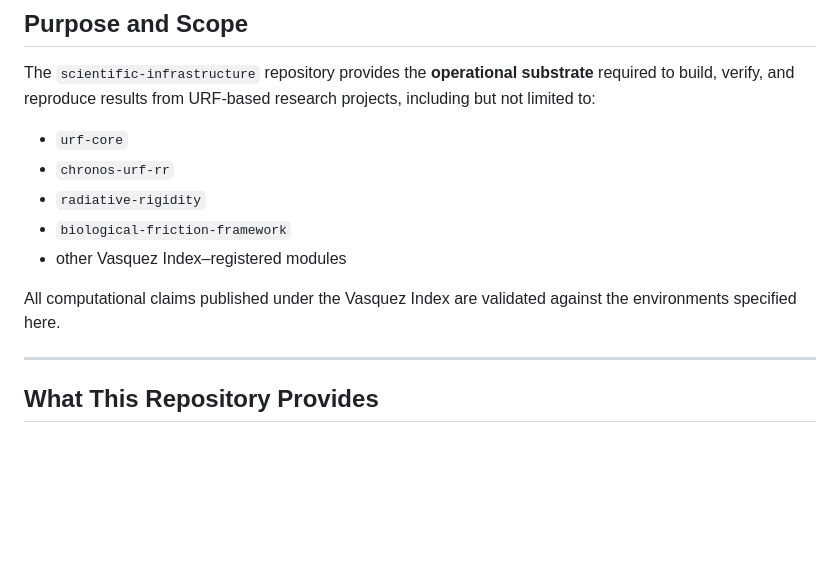
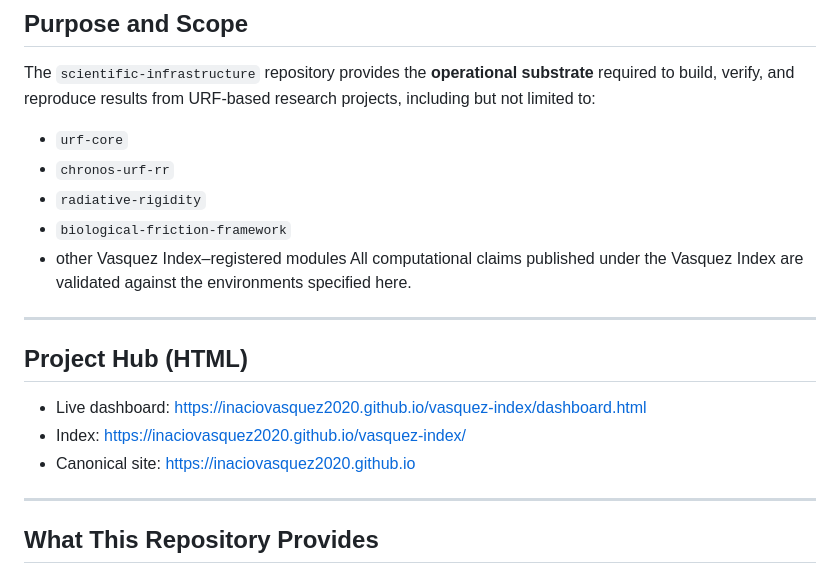
Before and after one commit to inaciovasquez2020/scientific-infrastructure, a Markdown page: README.md, the part around the change. Drawn GitHub-style; blank space fills up the shorter version.

```diff
--- a/README.md
+++ b/README.md
@@ -15,8 +15,14 @@ The `scientific-infrastructure` repository provides the **operational substrate*
 - `radiative-rigidity`
 - `biological-friction-framework`
 - other Vasquez Index–registered modules
+All computational claims published under the Vasquez Index are validated against the environments specified here.
 
-All computational claims published under the Vasquez Index are validated against the environments specified here.
+---
+
+## Project Hub (HTML)
+- Live dashboard: https://inaciovasquez2020.github.io/vasquez-index/dashboard.html
+- Index: https://inaciovasquez2020.github.io/vasquez-index/
+- Canonical site: https://inaciovasquez2020.github.io
 
 ---
 
```
